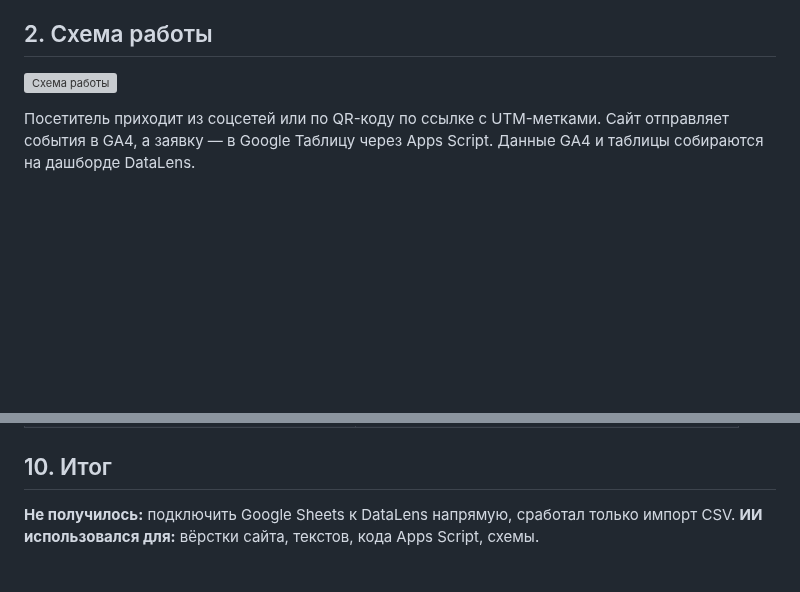
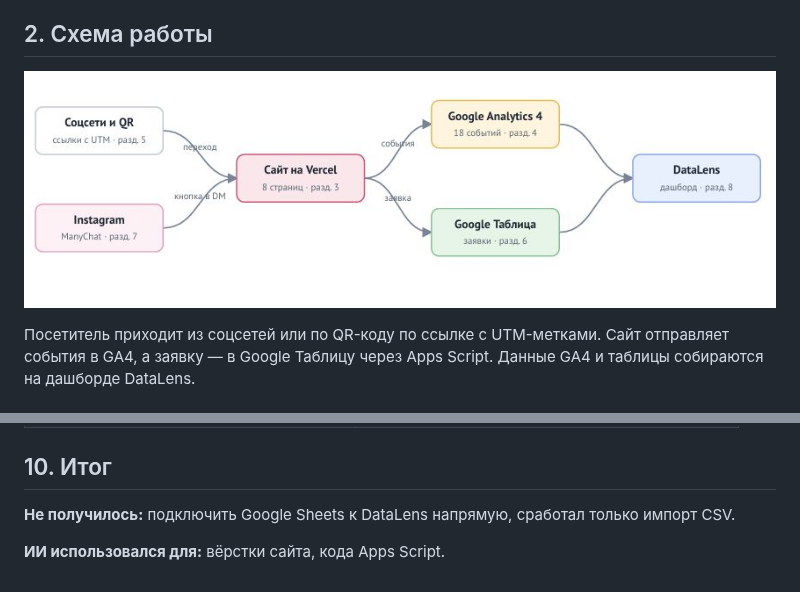
Before and after one commit to Aristorii/Suetnova-Arina-Information-technology, a Markdown page: Kyrsovaya_rabota/opisanie.md, 2 parts joined by grey strips. Rendered like a GitHub page; blank space fills up the shorter version; grey boxes are pictures that could not be loaded.

```diff
--- a/Kyrsovaya_rabota/opisanie.md
+++ b/Kyrsovaya_rabota/opisanie.md
@@ -12,7 +12,7 @@
 
 ## 2. Схема работы
 
-![Схема работы](scheme.png)
+![Схема работы](docs/scheme.png)
 
 Посетитель приходит из соцсетей или по QR-коду по ссылке с UTM-метками. Сайт отправляет события в GA4, а заявку — в Google Таблицу через Apps Script. Данные GA4 и таблицы собираются на дашборде DataLens.
 
@@ -69,4 +76,5 @@
 ## 10. Итог
 
 **Не получилось:** подключить Google Sheets к DataLens напрямую, сработал только импорт CSV.
-**ИИ использовался для:** вёрстки сайта, текстов, кода Apps Script, схемы.
+
+**ИИ использовался для:** вёрстки сайта, кода Apps Script.
```
Also changed, not shown: other parts of Kyrsovaya_rabota/opisanie.md (+18 -11 lines).
